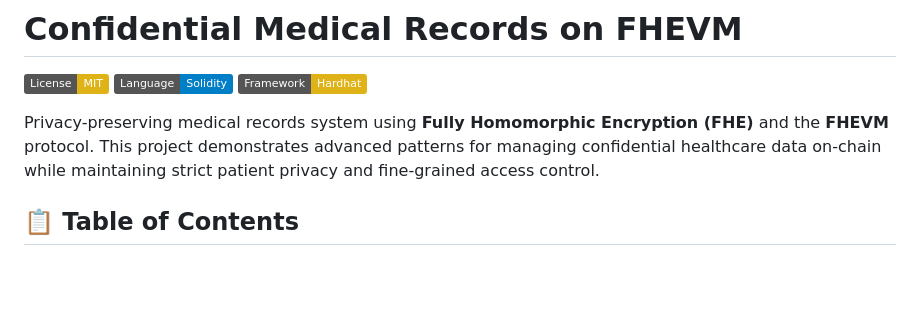
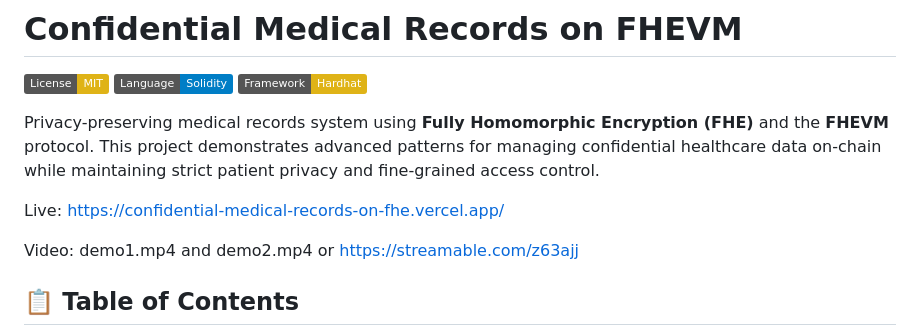
Before and after one commit to SusieHartmann/Confidential-Medical-Records-on-FHEVM, a Markdown page: README.md, the part around the change. Drawn GitHub-style; badges without logos; blank space fills up the shorter version.

```diff
--- a/README.md
+++ b/README.md
@@ -5,6 +5,10 @@
 ![Framework: Hardhat](https://img.shields.io/badge/Framework-Hardhat-yellow.svg)
 
 Privacy-preserving medical records system using **Fully Homomorphic Encryption (FHE)** and the **FHEVM** protocol. This project demonstrates advanced patterns for managing confidential healthcare data on-chain while maintaining strict patient privacy and fine-grained access control.
+
+Live: https://confidential-medical-records-on-fhe.vercel.app/
+
+Video: demo1.mp4 and demo2.mp4 or https://streamable.com/z63ajj
 
 ## 📋 Table of Contents
 
```
